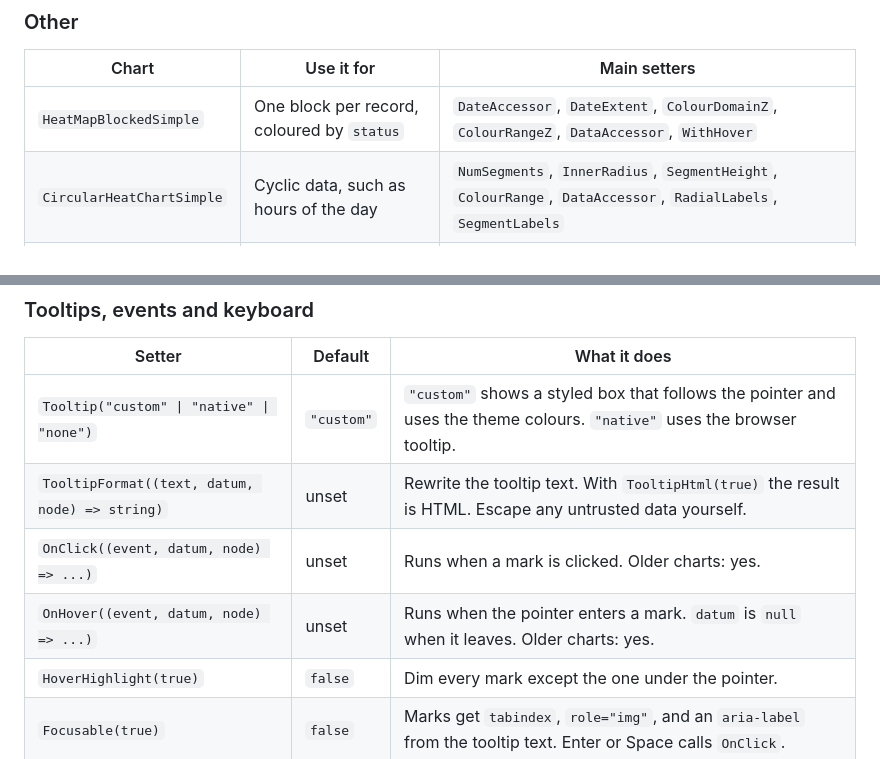
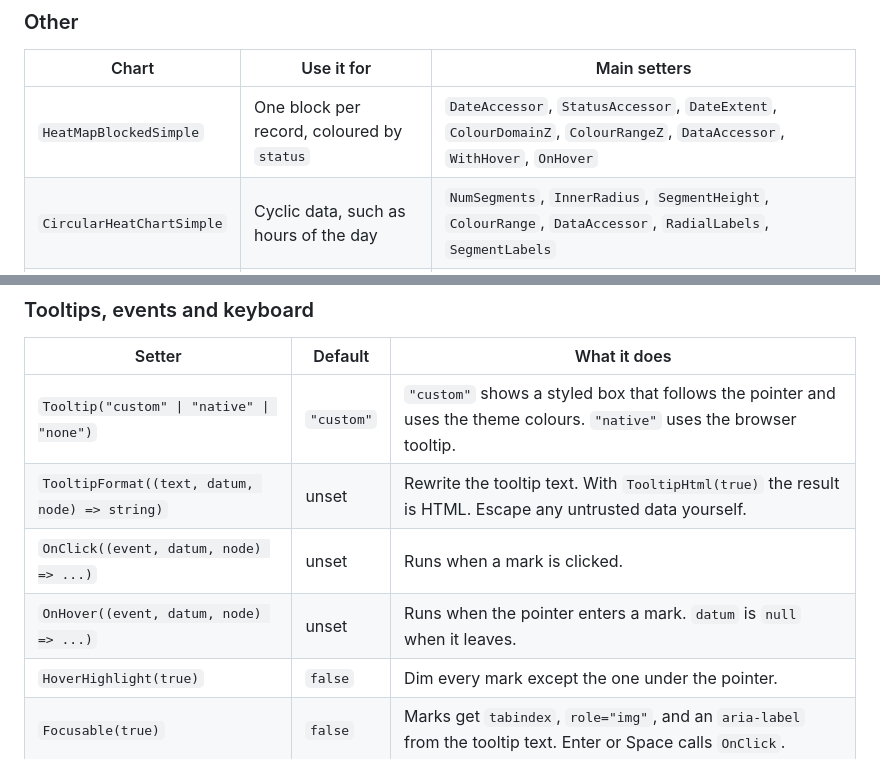
Before and after one commit to mavericksy/D3-Eazy, a Markdown page: README.md, 2 parts joined by grey strips. Drawn GitHub-style.

```diff
--- a/README.md
+++ b/README.md
@@ -162,7 +160,7 @@ Orientation follows `BarChartSimple`: `"horizontal"` puts the categories on the
 
 | Chart | Use it for | Main setters |
 | --- | --- | --- |
-| `HeatMapBlockedSimple` | One block per record, coloured by `status` | `DateAccessor`, `DateExtent`, `ColourDomainZ`, `ColourRangeZ`, `DataAccessor`, `WithHover` |
+| `HeatMapBlockedSimple` | One block per record, coloured by `status` | `DateAccessor`, `StatusAccessor`, `DateExtent`, `ColourDomainZ`, `ColourRangeZ`, `DataAccessor`, `WithHover`, `OnHover` |
 | `CircularHeatChartSimple` | Cyclic data, such as hours of the day | `NumSegments`, `InnerRadius`, `SegmentHeight`, `ColourRange`, `DataAccessor`, `RadialLabels`, `SegmentLabels` |
 | `SingleHorzBarChart` | One stacked bar | `DomainVal`, `ColourDomain`, `WithText`, `WithHover` |
 | `LineAndBarChartSimple` | Bars with a line over them | `BandDomain`, `ValDomain`, `ThresholdBin`, `StrokeColour` |
@@ -247,8 +245,8 @@ Add one with `registerPalette(name, colours)`. The heat charts take `Interpolato
 | --- | --- | --- |
 | `Tooltip("custom" \| "native" \| "none")` | `"custom"` | `"custom"` shows a styled box that follows the pointer and uses the theme colours. `"native"` uses the browser tooltip. |
 | `TooltipFormat((text, datum, node) => string)` | unset | Rewrite the tooltip text. With `TooltipHtml(true)` the result is HTML. Escape any untrusted data yourself. |
-| `OnClick((event, datum, node) => ...)` | unset | Runs when a mark is clicked. Older charts: yes. |
-| `OnHover((event, datum, node) => ...)` | unset | Runs when the pointer enters a mark. `datum` is `null` when it leaves. Older charts: yes. |
+| `OnClick((event, datum, node) => ...)` | unset | Runs when a mark is clicked. |
+| `OnHover((event, datum, node) => ...)` | unset | Runs when the pointer enters a mark. `datum` is `null` when it leaves. |
 | `HoverHighlight(true)` | `false` | Dim every mark except the one under the pointer. |
 | `Focusable(true)` | `false` | Marks get `tabindex`, `role="img"`, and an `aria-label` from the tooltip text. Enter or Space calls `OnClick`. |
 
```
Also changed, not shown: other parts of README.md (+34 -19 lines), docs/imgs/examples-all.png, 10 other files.
